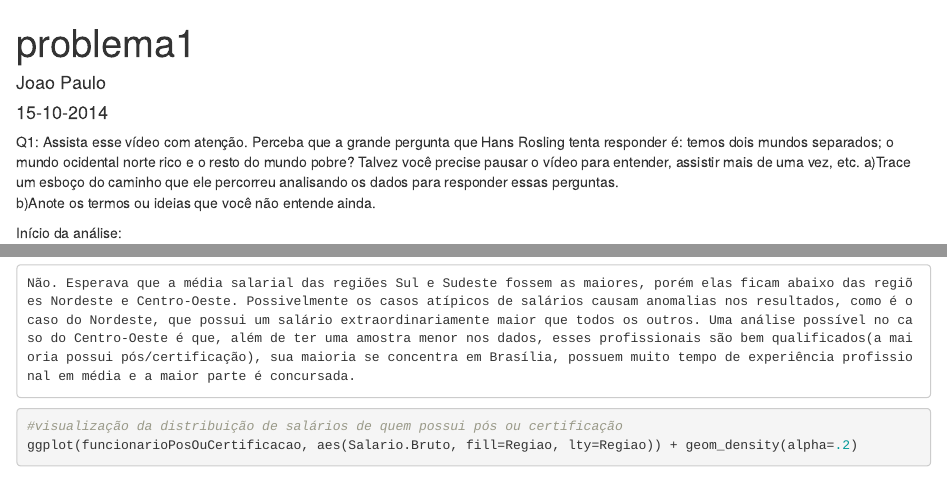
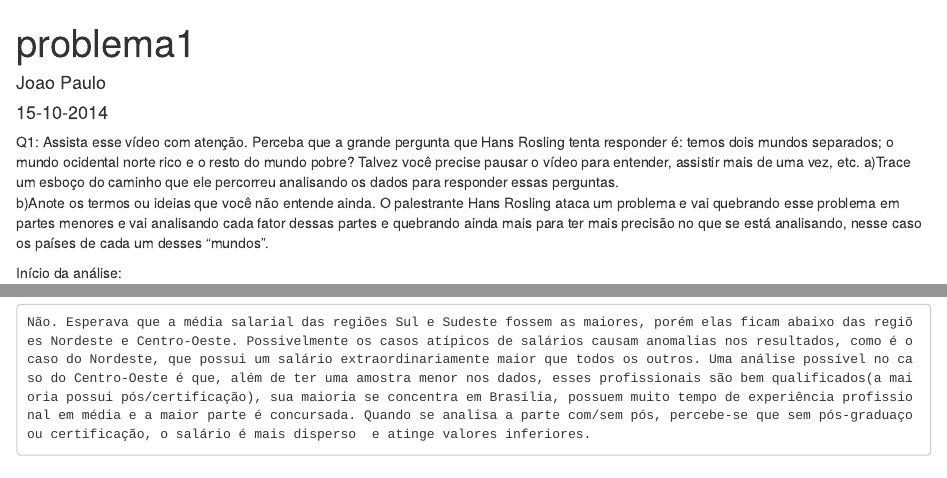
Before and after one commit to joaotargino/ad2-prob1, an R Markdown document (problema1.Rmd): the page in a window 1100 px wide, from its top, and a second part further down, joined at a grey line. Rendered offline with R 4.5, knitr and Pandoc, with nearby package versions; some code elsewhere in the file could not run offline.

Commit message:
pequena adiçao

````diff
--- a/problema1.Rmd
+++ b/problema1.Rmd
@@ -8,7 +8,7 @@ Q1:
 Assista esse vídeo com atenção. Perceba que a grande pergunta que Hans Rosling tenta responder é: temos dois mundos separados; o mundo ocidental norte rico e o resto do mundo pobre? Talvez você precise pausar o vídeo para entender, assistir mais de uma vez, etc.
 a)Trace um esboço do caminho que ele percorreu analisando os dados para responder essas perguntas.
 b)Anote os termos ou ideias que você não entende ainda.
-
+  O palestrante Hans Rosling ataca um problema e vai quebrando esse problema em partes menores e vai analisando cada fator dessas partes e quebrando ainda mais para ter mais precisão no que se está analisando, nesse caso os países de cada um desses "mundos".
 
 
   Início da análise:
@@ -66,7 +67,7 @@ ggplot(funcionario, aes(Salario.Bruto, fill=Regiao, lty=Regiao)) + geom_density(
 
 Q4:A distribuição que você encontrou é a que você esperava sem olhar os dados? Se não é, você tem alguma suspeita da razão para a diferença?
 
-  	Não. Esperava que a média salarial das regiões Sul e Sudeste fossem as maiores, porém elas ficam abaixo das regiões Nordeste e Centro-Oeste. Possivelmente os casos atípicos de salários causam anomalias nos resultados, como é o caso do Nordeste, que possui um salário extraordinariamente maior que todos os outros. Uma análise possível no caso do Centro-Oeste é que, além de ter uma amostra menor nos dados, esses profissionais são bem qualificados(a maioria possui pós/certificação), sua maioria se concentra em Brasília, possuem muito tempo de experiência profissional em média e a maior parte é concursada.
+  	Não. Esperava que a média salarial das regiões Sul e Sudeste fossem as maiores, porém elas ficam abaixo das regiões Nordeste e Centro-Oeste. Possivelmente os casos atípicos de salários causam anomalias nos resultados, como é o caso do Nordeste, que possui um salário extraordinariamente maior que todos os outros. Uma análise possível no caso do Centro-Oeste é que, além de ter uma amostra menor nos dados, esses profissionais são bem qualificados(a maioria possui pós/certificação), sua maioria se concentra em Brasília, possuem muito tempo de experiência profissional em média e a maior parte é concursada. Quando se analisa a parte com/sem pós, percebe-se que sem pós-graduaço ou certificação, o salário é mais disperso  e atinge valores inferiores.
 
 
 ```{r}
````
Also changed, not shown: problema1.Rmd (3 more changed lines), 1 other file.
